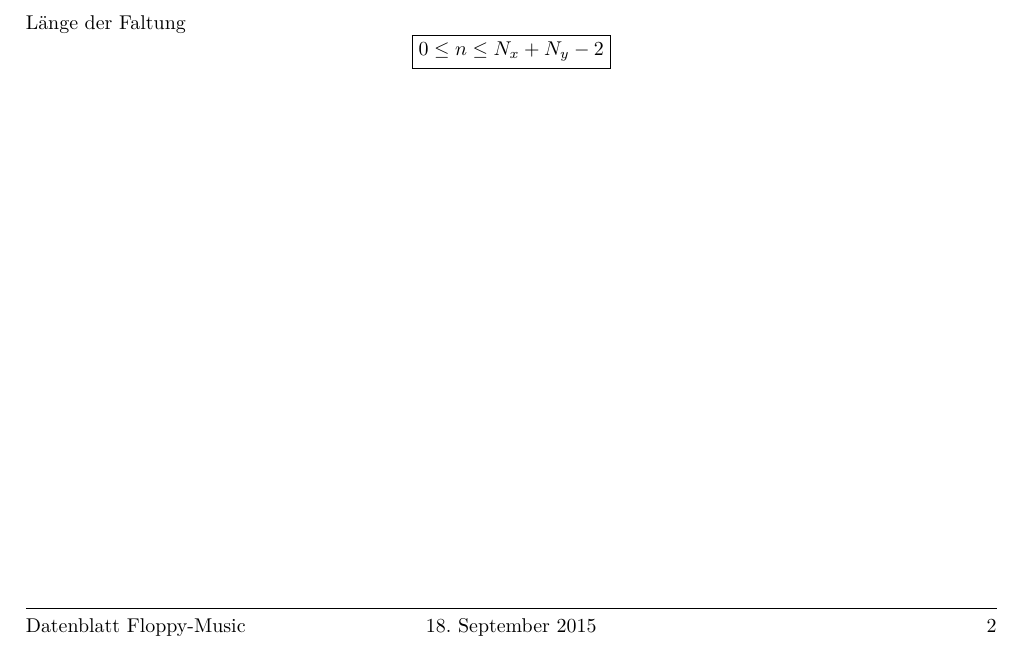
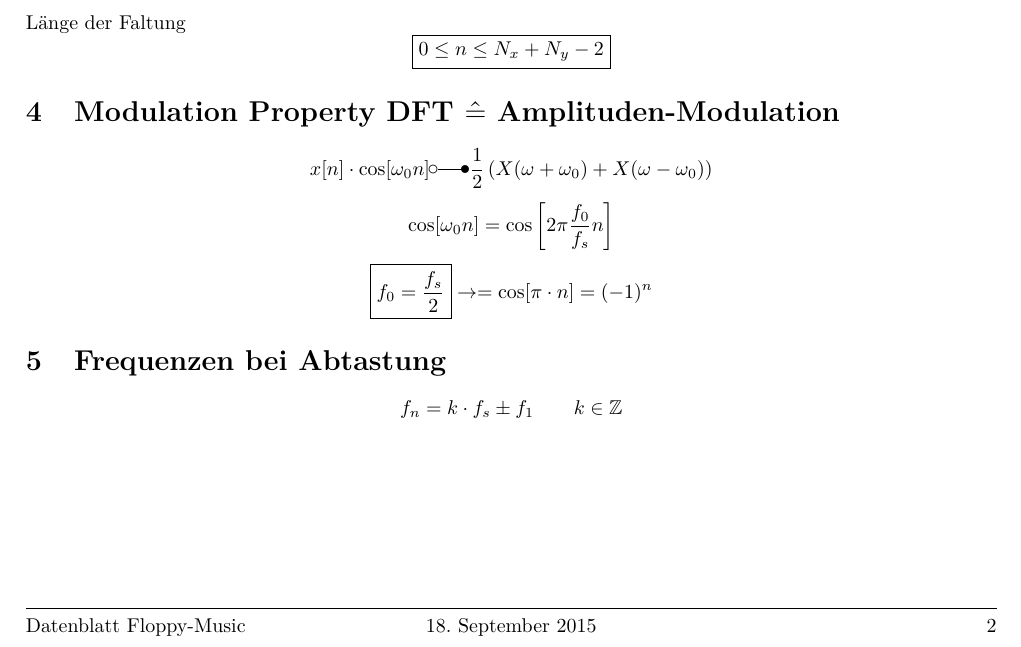
Before and after one commit to daniw/dsvb, a LaTeX document (sw01/notes/notes_sw01.tex): part of page 2 of 2, cut so that both start at the same text. Compiled offline with pdfLaTeX.

Commit message:
Notes SW01

```diff
--- a/sw01/notes/notes_sw01.tex
+++ b/sw01/notes/notes_sw01.tex
@@ -34,4 +34,13 @@ Länge der linearen Korrelation:
 \section{Faltung}
 Länge der Faltung
 \[ \boxed{0 \leq n \leq N_x + N_y - 2} \]
+
+\section{Modulation Property DFT $\hat{=}$ Amplituden-Modulation}
+\[ x[n] \cdot \cos[\omega_0 n] \laplace
+\frac{1}{2} \left(X(\omega + \omega_0) + X(\omega - \omega_0)\right) \]
+\[ \cos[\omega_0 n] = \cos\left[2 \pi \frac{f_0}{f_s} n\right] \]
+\[ \boxed{f_0 = \frac{f_s}{2}} \to = \cos[\pi \cdot n] = (-1)^n \]
+
+\section{Frequenzen bei Abtastung}
+\[ f_n = k \cdot f_s \pm f_1 \qquad k \in \mathbb{Z} \]
 \end{document}
```
